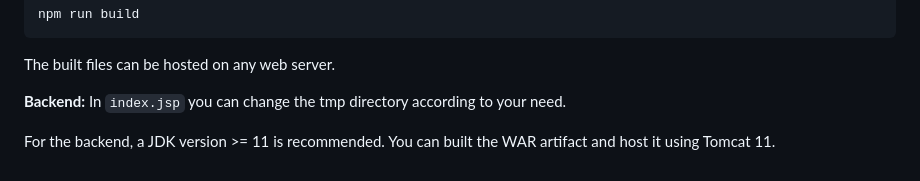
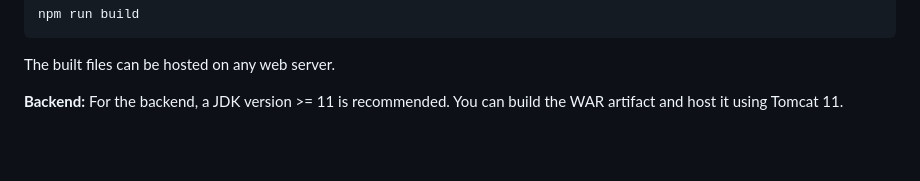
Before and after one commit to TUM-EDA/Flui3d, a Markdown page: README.md, the part around the change. GitHub-like rendering; blank space fills up the shorter version.

```diff
--- a/README.md
+++ b/README.md
@@ -49,6 +49,4 @@ npm run build
 The built files can be hosted on any web server.
 
 **Backend:**
-In `index.jsp` you can change the tmp directory according to your need.
-
-For the backend, a JDK version >= 11 is recommended. You can built the WAR artifact and host it using Tomcat 11.
+For the backend, a JDK version >= 11 is recommended. You can build the WAR artifact and host it using Tomcat 11.
```
